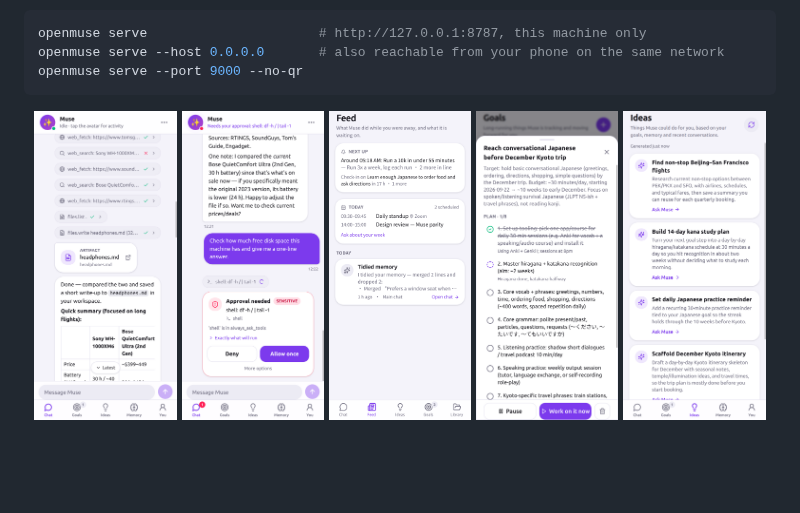
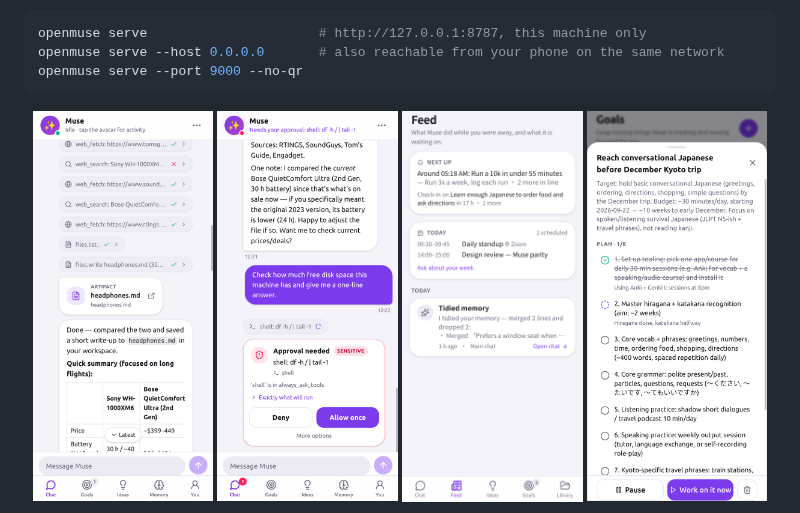
Before and after one commit to OpenMuseAgent/OpenMuse, a Markdown page: docs/app.md, the part around one of its changes. GitHub-like rendering; blank space fills up the shorter version.

````diff
--- a/docs/app.md
+++ b/docs/app.md
@@ -9,10 +9,9 @@ openmuse serve --port 9000 --no-qr
 ```
 
 <p align="center">
-  <img src="screenshots/chat-research.png" width="19%" alt="Research">
-  <img src="screenshots/chat-approval.png" width="19%" alt="Approval">
-  <img src="screenshots/feed.png" width="19%" alt="Feed with today's calendar">
-  <img src="screenshots/goal-detail.png" width="19%" alt="Goal">
-  <img src="screenshots/ideas.png" width="19%" alt="Ideas">
+  <img src="screenshots/chat-research.png" width="24%" alt="Research">
+  <img src="screenshots/chat-approval.png" width="24%" alt="Approval">
+  <img src="screenshots/feed.png" width="24%" alt="Feed with today's calendar">
+  <img src="screenshots/goal-detail.png" width="24%" alt="Goal">
 </p>
 <p align="center">
````
Also changed, not shown: other parts of docs/app.md (+10 -5 lines), README.md (+1 -1 lines), README_zh.md (+1 -1 lines), docs/screenshots/skill-picker.png (added), docs/screenshots/skills.png (added), 6 other files.
